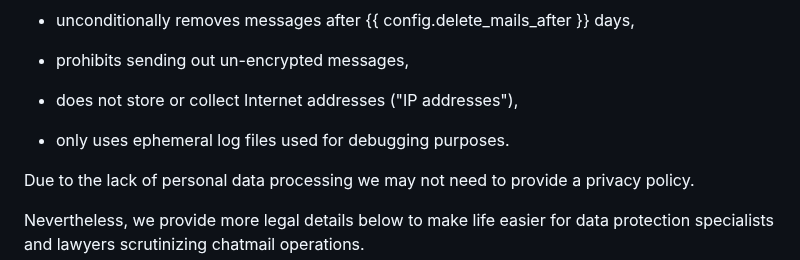
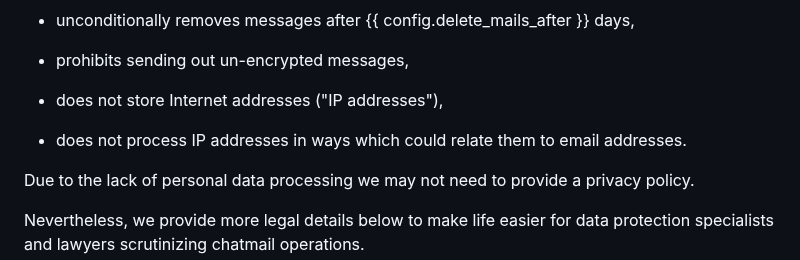
Before and after one commit to deltachat/chatmail, a Markdown page: www/src/privacy.md, the part around the change. Rendered like a GitHub page.

Commit message:
Apply suggestions from code review
Co-authored-by: missytake <missytake@systemli.org>

```diff
--- a/www/src/privacy.md
+++ b/www/src/privacy.md
@@ -29,9 +29,9 @@ Unlike classic e-mail servers, this chatmail server
 
 - prohibits sending out un-encrypted messages,
 
-- does not store or collect Internet addresses ("IP addresses"),
+- does not store Internet addresses ("IP addresses"),
 
-- only uses ephemeral log files used for debugging purposes.
+- does not process IP addresses in ways which could relate them to email addresses.
 
 Due to the lack of personal data processing
 we may not need to provide a privacy policy.
```
